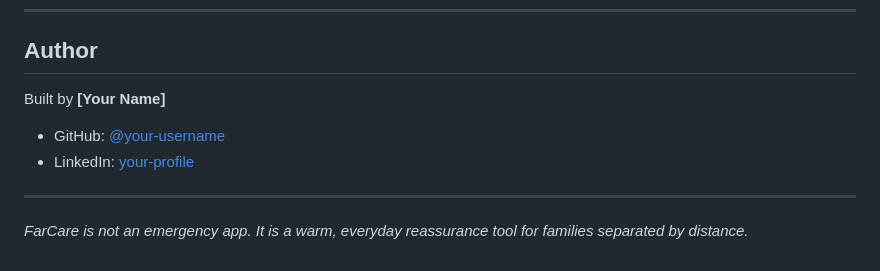
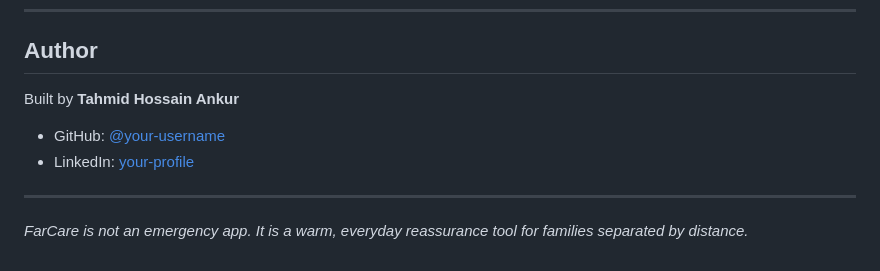
Before and after one commit to tahmidankur/FarCare, a Markdown page: README.md, the part around one of its changes. GitHub-like rendering.

```diff
--- a/README.md
+++ b/README.md
@@ -256,5 +256,5 @@ MIT — free to use, modify, and share.
 
 ## Author
 
-Built by **[Your Name]**
+Built by **Tahmid Hossain Ankur**
 
```
Also changed, not shown: other parts of README.md (+2 -2 lines).
